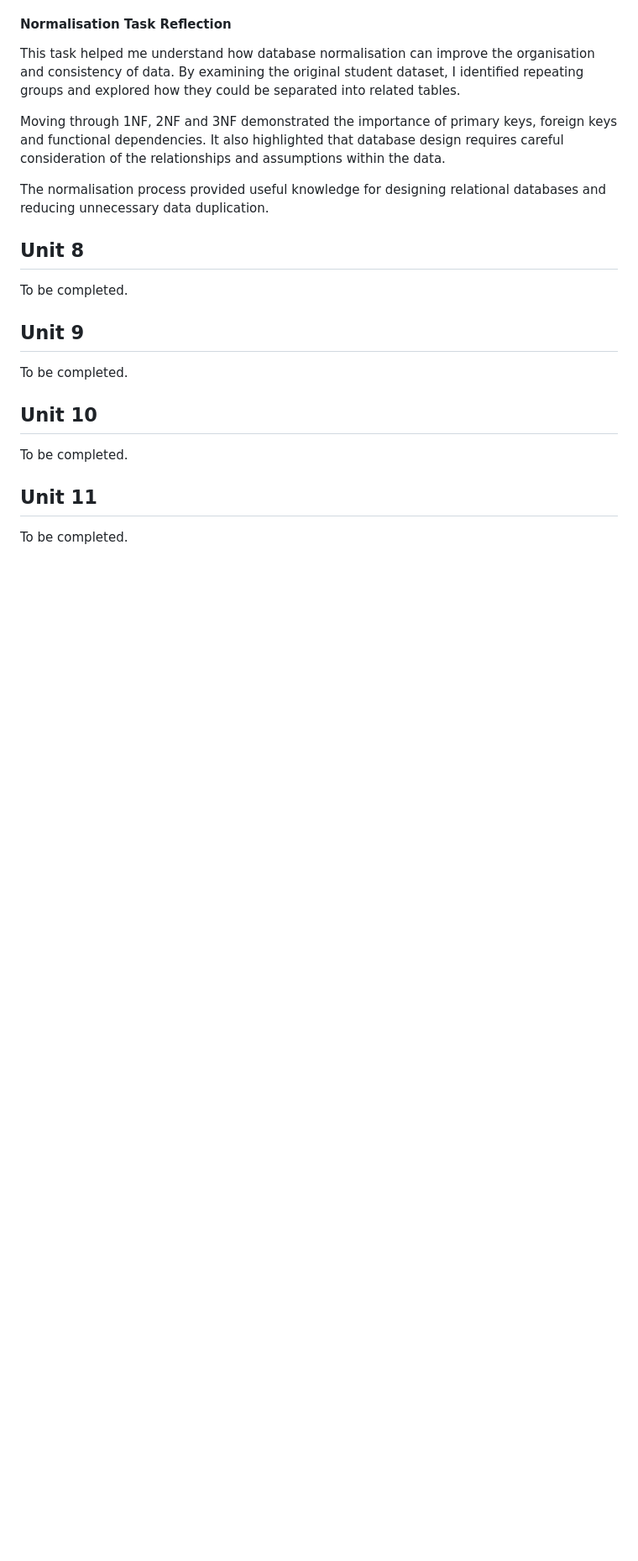
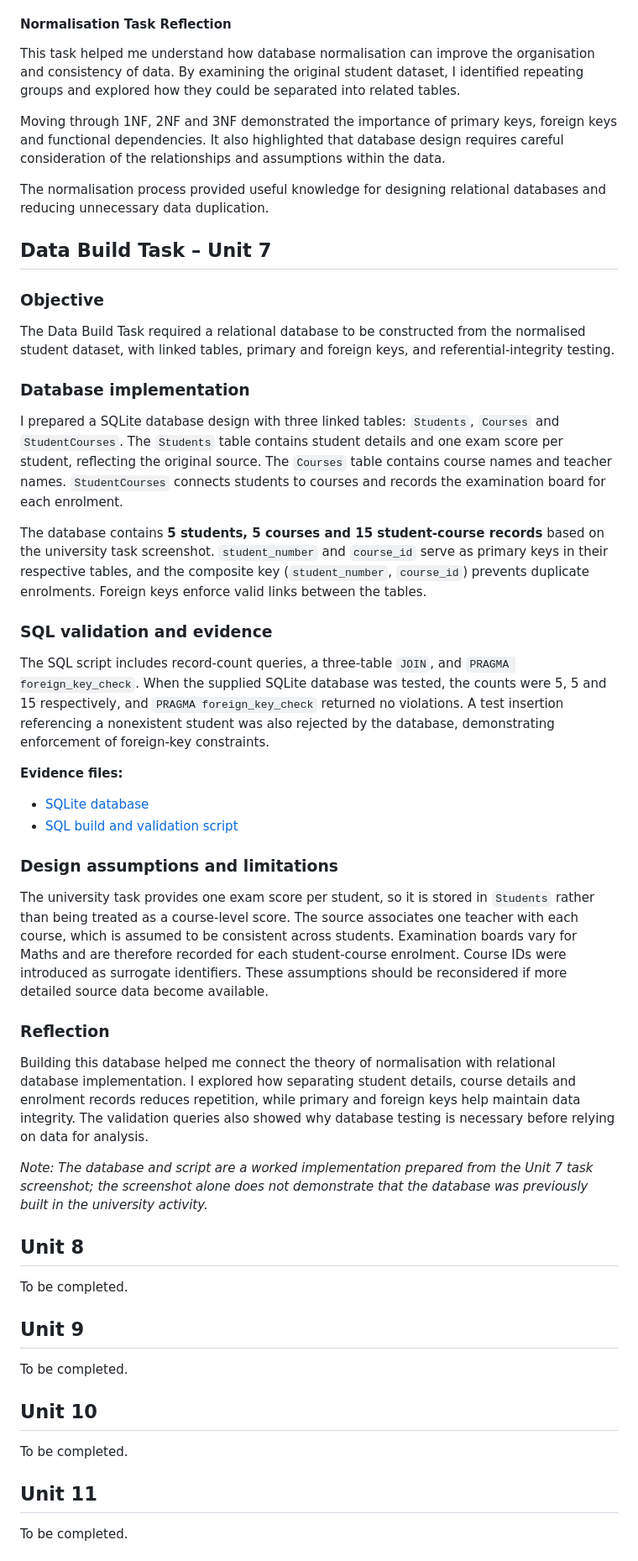
Before and after one commit to marwaalkaabi/eportfolio, a Markdown page: DecipheringBigData.md, the part around the change. Shown at 84% size. Rendered like a GitHub page; blank space fills up the shorter version.

```diff
--- a/DecipheringBigData.md
+++ b/DecipheringBigData.md
@@ -300,6 +300,38 @@ Moving through 1NF, 2NF and 3NF demonstrated the importance of primary keys, for
 
 The normalisation process provided useful knowledge for designing relational databases and reducing unnecessary data duplication.
 
+## Data Build Task – Unit 7
+
+### Objective
+
+The Data Build Task required a relational database to be constructed from the normalised student dataset, with linked tables, primary and foreign keys, and referential-integrity testing.
+
+### Database implementation
+
+I prepared a SQLite database design with three linked tables: `Students`, `Courses` and `StudentCourses`. The `Students` table contains student details and one exam score per student, reflecting the original source. The `Courses` table contains course names and teacher names. `StudentCourses` connects students to courses and records the examination board for each enrolment.
+
+The database contains **5 students, 5 courses and 15 student-course records** based on the university task screenshot. `student_number` and `course_id` serve as primary keys in their respective tables, and the composite key (`student_number`, `course_id`) prevents duplicate enrolments. Foreign keys enforce valid links between the tables.
+
+### SQL validation and evidence
+
+The SQL script includes record-count queries, a three-table `JOIN`, and `PRAGMA foreign_key_check`. When the supplied SQLite database was tested, the counts were 5, 5 and 15 respectively, and `PRAGMA foreign_key_check` returned no violations. A test insertion referencing a nonexistent student was also rejected by the database, demonstrating enforcement of foreign-key constraints.
+
+**Evidence files:**
+
+- [SQLite database](unit7_normalisation.db)
+- [SQL build and validation script](unit7_database_build.sql)
+
+### Design assumptions and limitations
+
+The university task provides one exam score per student, so it is stored in `Students` rather than being treated as a course-level score. The source associates one teacher with each course, which is assumed to be consistent across students. Examination boards vary for Maths and are therefore recorded for each student-course enrolment. Course IDs were introduced as surrogate identifiers. These assumptions should be reconsidered if more detailed source data become available.
+
+### Reflection
+
+Building this database helped me connect the theory of normalisation with relational database implementation. I explored how separating student details, course details and enrolment records reduces repetition, while primary and foreign keys help maintain data integrity. The validation queries also showed why database testing is necessary before relying on data for analysis.
+
+*Note: The database and script are a worked implementation prepared from the Unit 7 task screenshot; the screenshot alone does not demonstrate that the database was previously built in the university activity.*
+
+
 
 ## Unit 8
 
```
